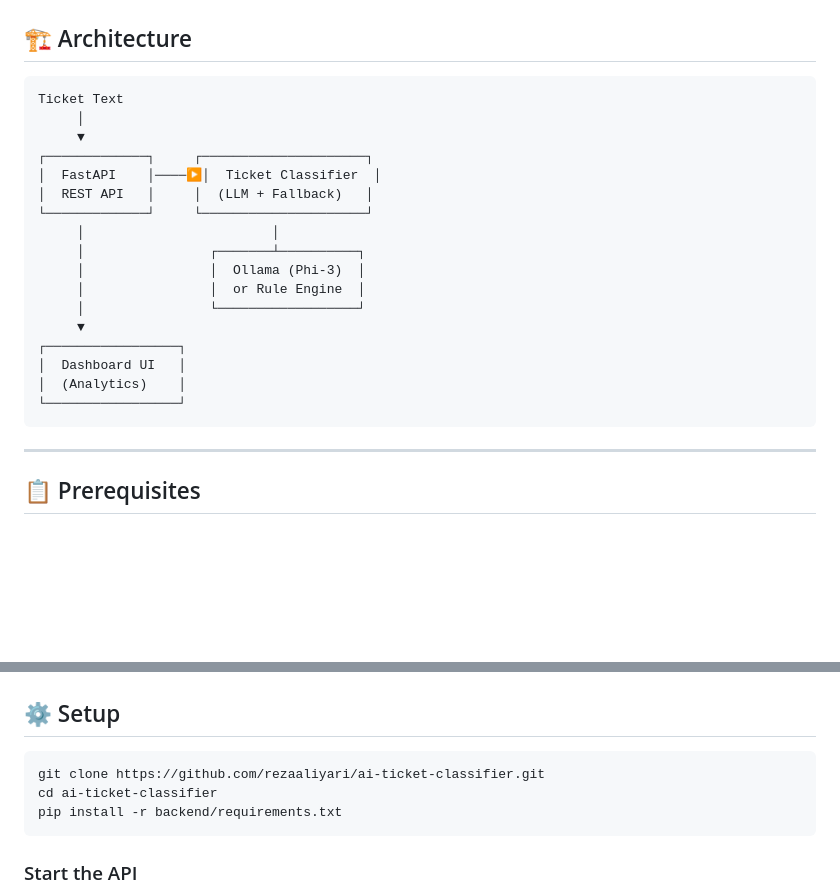
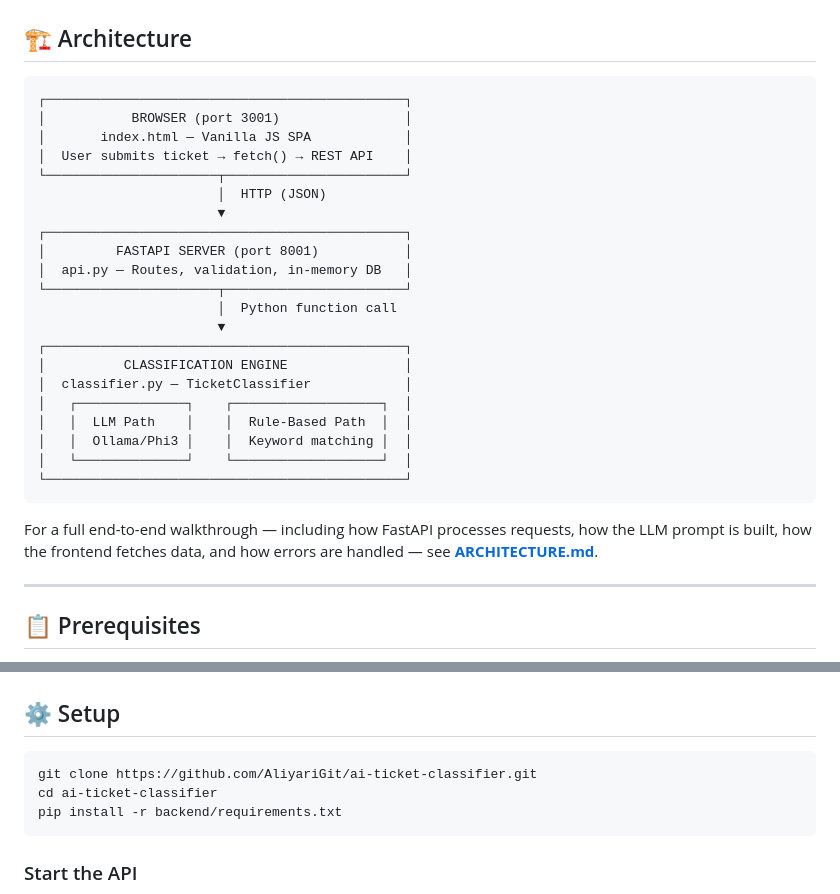
Before and after one commit to AliyariGit/ai-ticket-classifier, a Markdown page: README.md, 2 parts joined by grey strips. GitHub-like rendering; blank space fills up the shorter version.

````diff
--- a/README.md
+++ b/README.md
@@ -21,24 +21,30 @@ An intelligent IT support ticket classification system powered by **local LLMs (
 ## 🏗 Architecture
 
 ```
-Ticket Text
-     │
-     ▼
-┌─────────────┐     ┌─────────────────────┐
-│  FastAPI    │────▶│  Ticket Classifier  │
-│  REST API   │     │  (LLM + Fallback)   │
-└─────────────┘     └─────────────────────┘
-     │                        │
-     │                ┌───────┴──────────┐
-     │                │  Ollama (Phi-3)  │
-     │                │  or Rule Engine  │
-     │                └──────────────────┘
-     ▼
-┌─────────────────┐
-│  Dashboard UI   │
-│  (Analytics)    │
-└─────────────────┘
+┌──────────────────────────────────────────────┐
+│           BROWSER (port 3001)                │
+│       index.html — Vanilla JS SPA            │
+│  User submits ticket → fetch() → REST API    │
+└──────────────────────┬───────────────────────┘
+                       │  HTTP (JSON)
+                       ▼
+┌──────────────────────────────────────────────┐
+│         FASTAPI SERVER (port 8001)           │
+│  api.py — Routes, validation, in-memory DB   │
+└──────────────────────┬───────────────────────┘
+                       │  Python function call
+                       ▼
+┌──────────────────────────────────────────────┐
+│          CLASSIFICATION ENGINE               │
+│  classifier.py — TicketClassifier            │
+│   ┌──────────────┐    ┌───────────────────┐  │
+│   │  LLM Path    │    │  Rule-Based Path  │  │
+│   │  Ollama/Phi3 │    │  Keyword matching │  │
+│   └──────────────┘    └───────────────────┘  │
+└──────────────────────────────────────────────┘
 ```
+
+For a full end-to-end walkthrough — including how FastAPI processes requests, how the LLM prompt is built, how the frontend fetches data, and how errors are handled — see **[ARCHITECTURE.md](ARCHITECTURE.md)**.
 
 ---
 
@@ -57,7 +63,7 @@ ollama pull phi3
 ## ⚙️ Setup
 
 ```bash
-git clone https://github.com/rezaaliyari/ai-ticket-classifier.git
+git clone https://github.com/AliyariGit/ai-ticket-classifier.git
 cd ai-ticket-classifier
 pip install -r backend/requirements.txt
 ```
````
Also changed, not shown: ARCHITECTURE.md (added, +585 -0 lines).
